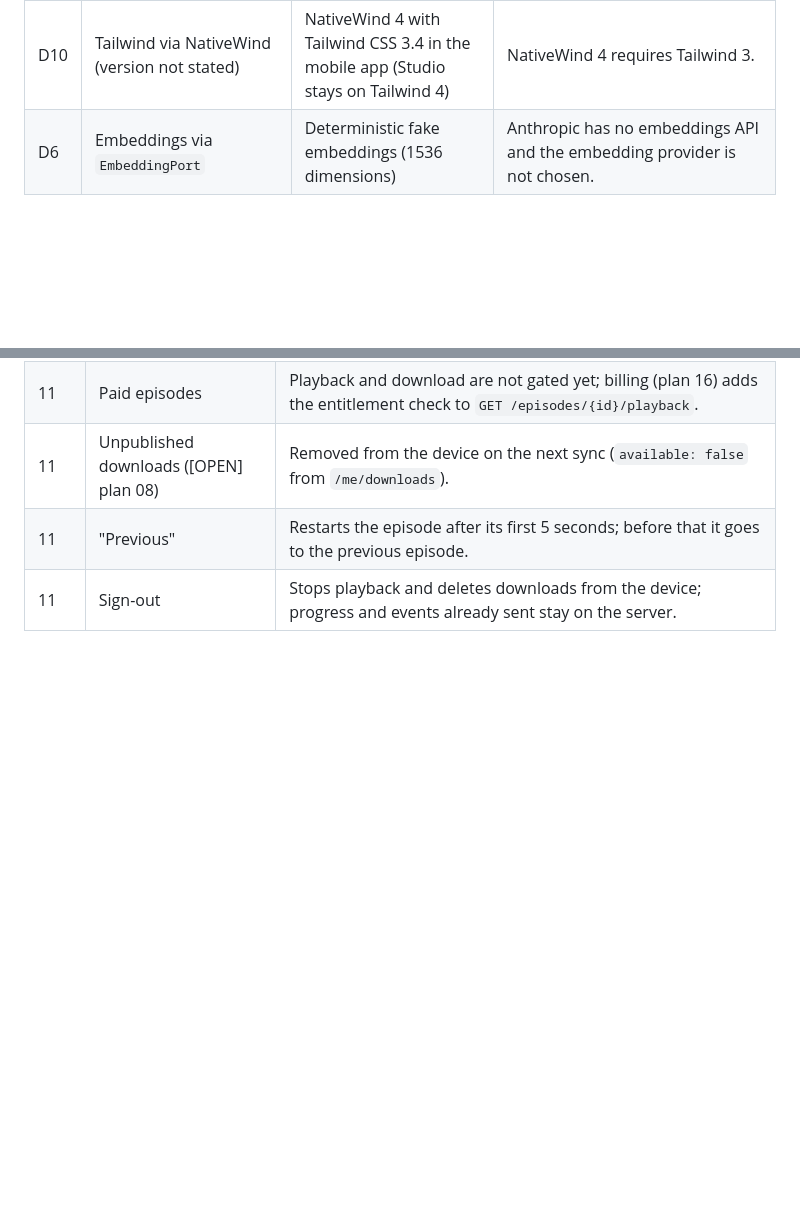
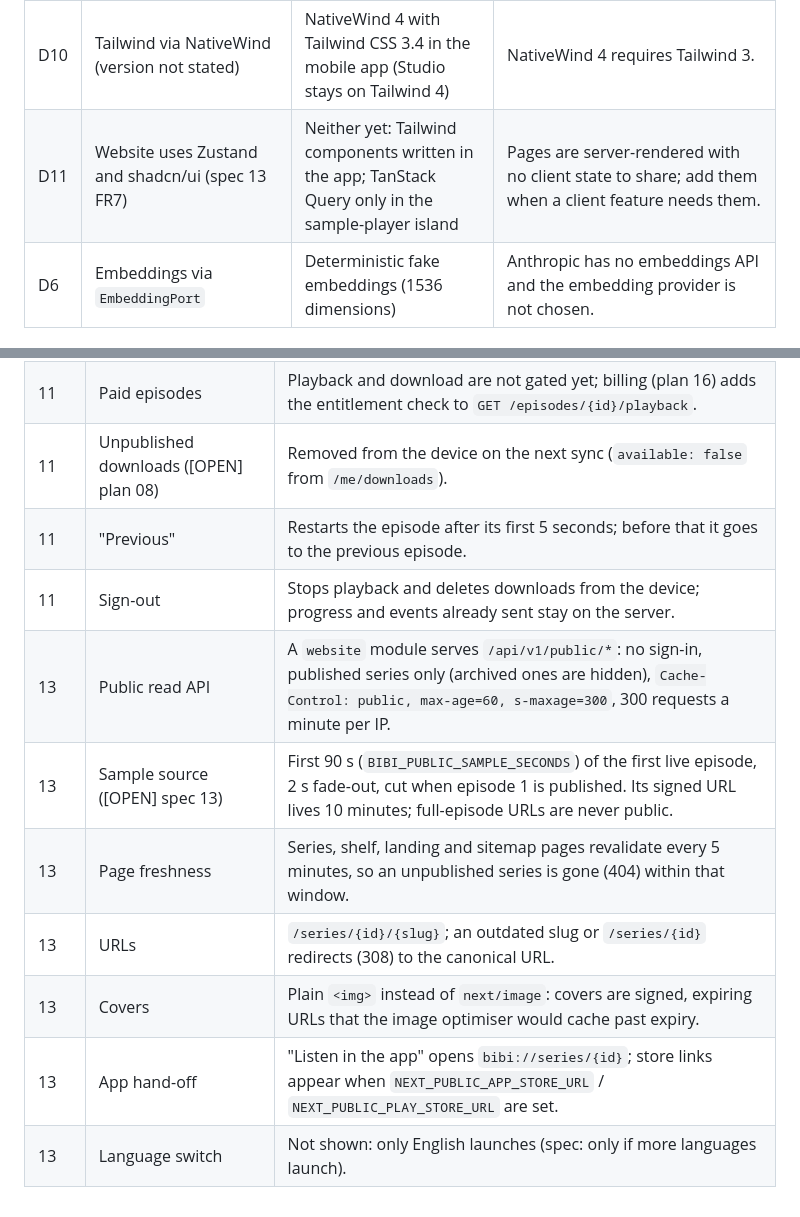
Before and after one commit to saifqamar/bibi, a Markdown page: DECISIONS.md, 2 parts joined by grey strips. GitHub-like rendering; blank space fills up the shorter version.

Commit message:
Record public website decisions in DECISIONS.md
Co-Authored-By: Claude Opus 5.5 <noreply@anthropic.com>
Claude-Session: https://claude.ai/code/session_016wZ1SPgkpmqtukYMrsEaCM

```diff
--- a/DECISIONS.md
+++ b/DECISIONS.md
@@ -20,6 +20,7 @@ Records every deviation from `BIBI_SPEC.md` / `spec_docs/`, every `[CHECK]` item
 | D8 | Loudness "measured with a BS.1770 implementation in `audio/loudness.py`" (plan 07) | ffmpeg's `ebur128` filter (EBU R128 / BS.1770) plus a linear gain; peaks capped at -1.5 dBFS using sample peak | A pure-Python K-weighting filter is far too slow for 16-minute episodes; ffmpeg is already required for MP3. True-peak oversampling skipped for speed. |
 | D9 | Background audio with `react-native-track-player` (plan 10/11) | `expo-audio` (Expo SDK 58): background playback, lock-screen metadata and controls | track-player 4.x does not support the current React Native; its v5 is an alpha. expo-audio ships with the SDK. |
 | D10 | Tailwind via NativeWind (version not stated) | NativeWind 4 with Tailwind CSS 3.4 in the mobile app (Studio stays on Tailwind 4) | NativeWind 4 requires Tailwind 3. |
+| D11 | Website uses Zustand and shadcn/ui (spec 13 FR7) | Neither yet: Tailwind components written in the app; TanStack Query only in the sample-player island | Pages are server-rendered with no client state to share; add them when a client feature needs them. |
 | D6 | Embeddings via `EmbeddingPort` | Deterministic fake embeddings (1536 dimensions) | Anthropic has no embeddings API and the embedding provider is not chosen. |
 
 ## [CHECK] items verified
@@ -88,3 +89,10 @@ See `spec_docs/plans/README.md` and each plan's review table. Additional choices
 | 11 | Unpublished downloads ([OPEN] plan 08) | Removed from the device on the next sync (`available: false` from `/me/downloads`). |
 | 11 | "Previous" | Restarts the episode after its first 5 seconds; before that it goes to the previous episode. |
 | 11 | Sign-out | Stops playback and deletes downloads from the device; progress and events already sent stay on the server. |
+| 13 | Public read API | A `website` module serves `/api/v1/public/*`: no sign-in, published series only (archived ones are hidden), `Cache-Control: public, max-age=60, s-maxage=300`, 300 requests a minute per IP. |
+| 13 | Sample source ([OPEN] spec 13) | First 90 s (`BIBI_PUBLIC_SAMPLE_SECONDS`) of the first live episode, 2 s fade-out, cut when episode 1 is published. Its signed URL lives 10 minutes; full-episode URLs are never public. |
+| 13 | Page freshness | Series, shelf, landing and sitemap pages revalidate every 5 minutes, so an unpublished series is gone (404) within that window. |
+| 13 | URLs | `/series/{id}/{slug}`; an outdated slug or `/series/{id}` redirects (308) to the canonical URL. |
+| 13 | Covers | Plain `<img>` instead of `next/image`: covers are signed, expiring URLs that the image optimiser would cache past expiry. |
+| 13 | App hand-off | "Listen in the app" opens `bibi://series/{id}`; store links appear when `NEXT_PUBLIC_APP_STORE_URL` / `NEXT_PUBLIC_PLAY_STORE_URL` are set. |
+| 13 | Language switch | Not shown: only English launches (spec: only if more languages launch). |
```
